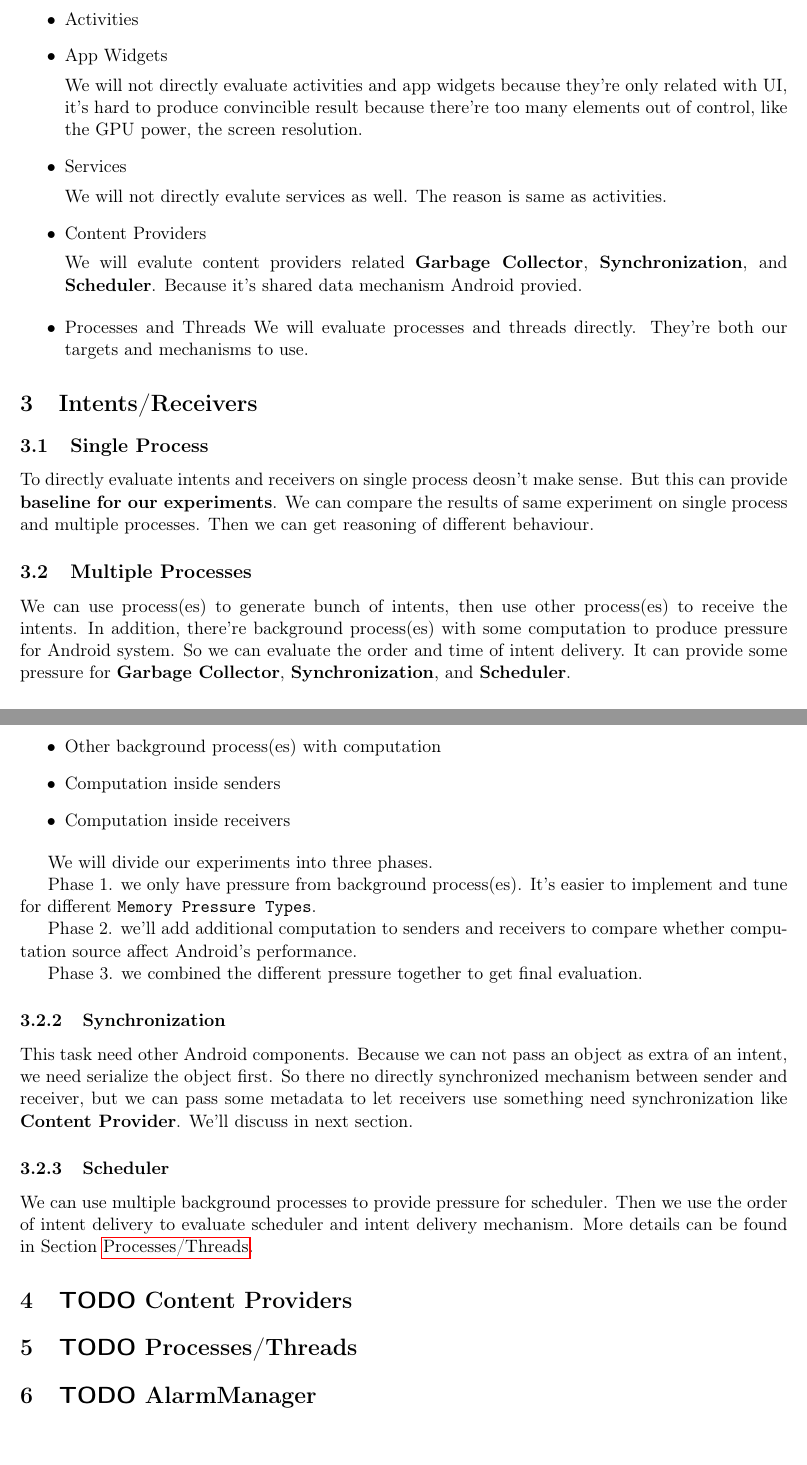
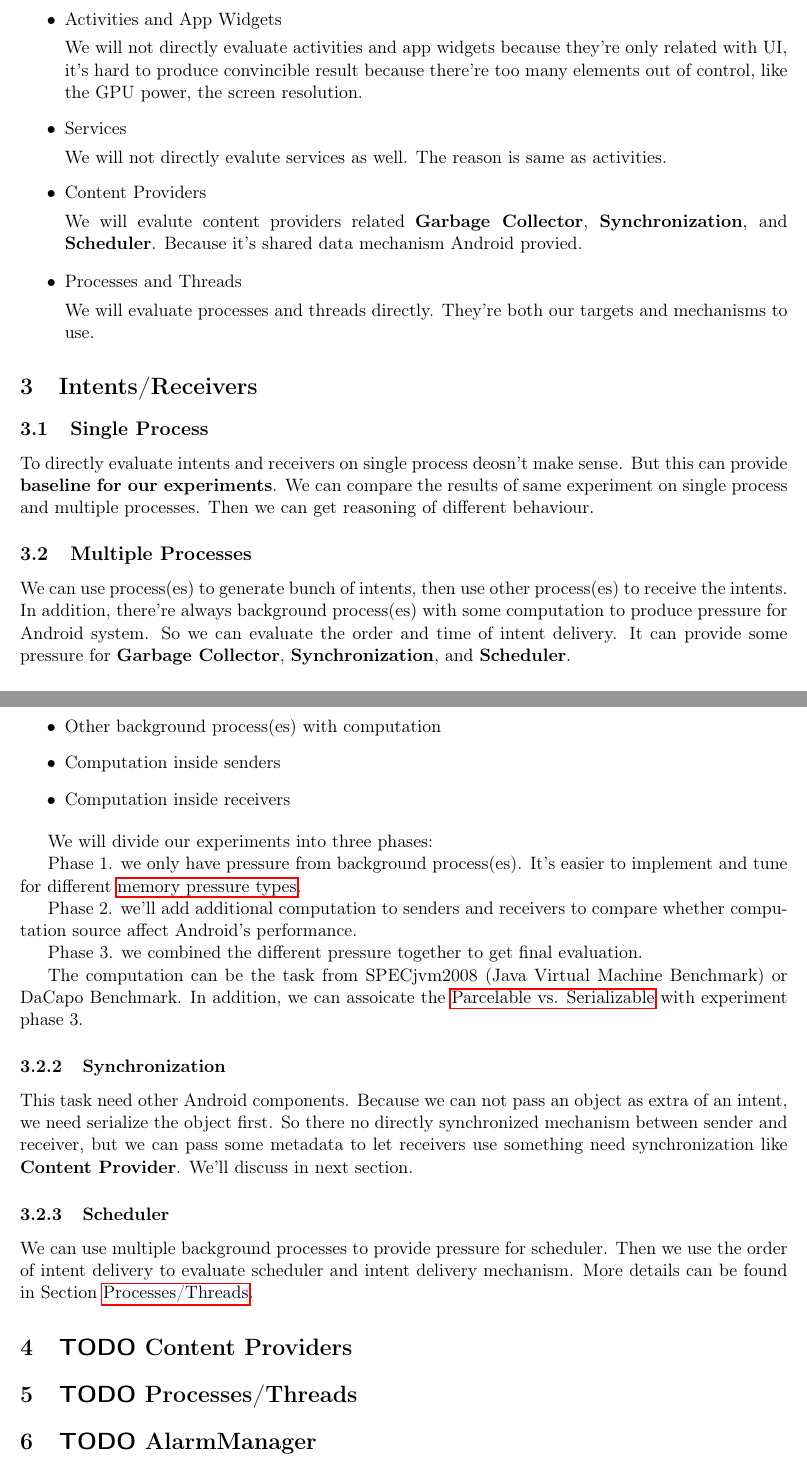
Before and after one commit to xcv58/CSE-605-Checkpint-1, a LaTeX document (checkpoint-1.tex): two parts of pages 2 and 3 of 4 before the commit and two parts of pages 2 and 3 of 3 after it, joined at a grey line, cut so that both start at the same text. Compiled offline with pdfLaTeX.

```diff
--- a/checkpoint-1.tex
+++ b/checkpoint-1.tex
@@ -16,6 +16,7 @@
 \usepackage{amssymb}
 \usepackage{hyperref}
 \tolerance=1000
+\usepackage{fullpage}
 \usepackage{fullpage}
 \author{Xia Wu\\ \texttt{xiawu@buffalo.edu} \and Xingxiao Yuan\\ \texttt{xingxiao@buffalo.edu} \and Michael Wehar\\ \texttt{mwehar@buffalo.edu} \and Yihong Chen\\ \texttt{ychen78@buffalo.edu}}
 \date{\today}
@@ -42,8 +44,7 @@
 We will evaluate intent delivery mechanism of Android.
 The intents will appear for almost all multiple processes experiments.
 
-\item Activities
-\item App Widgets
+\item Activities and App Widgets
 
 We will not directly evaluate activities and app widgets because they're only related with UI,
 it's hard to produce convincible result because there're too many elements out of control,
@@ -80,7 +82,7 @@
 \label{sec-3-2}
 We can use process(es) to generate bunch of intents, then use other
 process(es) to receive the intents.
-In addition, there're background process(es) with some computation
+In addition, there're always background process(es) with some computation
 to produce pressure for Android system.
 So we can evaluate the order and time of intent delivery.
 It can provide some pressure for \textbf{Garbage Collector}, \textbf{Synchronization}, and \textbf{Scheduler}.
@@ -117,15 +118,18 @@
 \item Computation inside receivers
 \end{itemize}
 
-We will divide our experiments into three phases.
+We will divide our experiments into three phases:
 
 Phase 1. we only have pressure from background process(es).
-It's easier to implement and tune for different \texttt{Memory Pressure Types}.
+It's easier to implement and tune for different \hyperref[Memory-Pressure-Types]{memory pressure types}.
 
 Phase 2. we'll add additional computation to senders and receivers to compare
 whether computation source affect Android's performance.
 
 Phase 3. we combined the different pressure together to get final evaluation.
+
+The computation can be the task from SPECjvm2008 (Java Virtual Machine Benchmark) or DaCapo Benchmark.
+In addition, we can assoicate the \hyperref[Parcelable/Serializable]{Parcelable vs. Serializable} with experiment phase 3.
 
 \subsubsection{Synchronization}
 \label{sec-3-2-2}
```
Also changed, not shown: checkpoint-1.pdf, checkpoint-1.tex (11 more changed lines), 1 other file.
